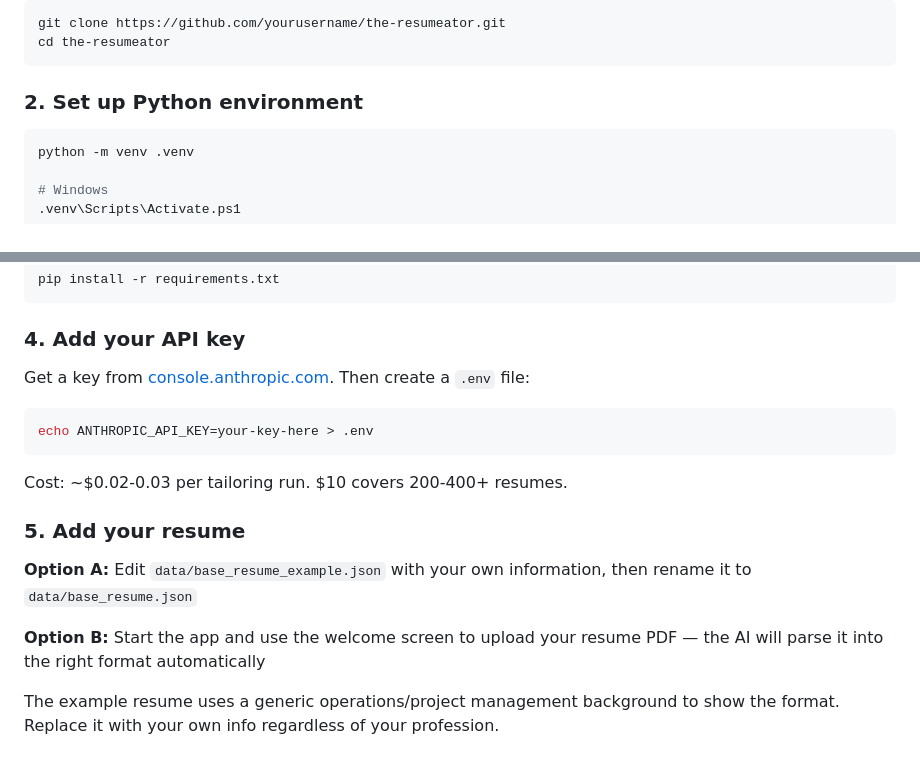
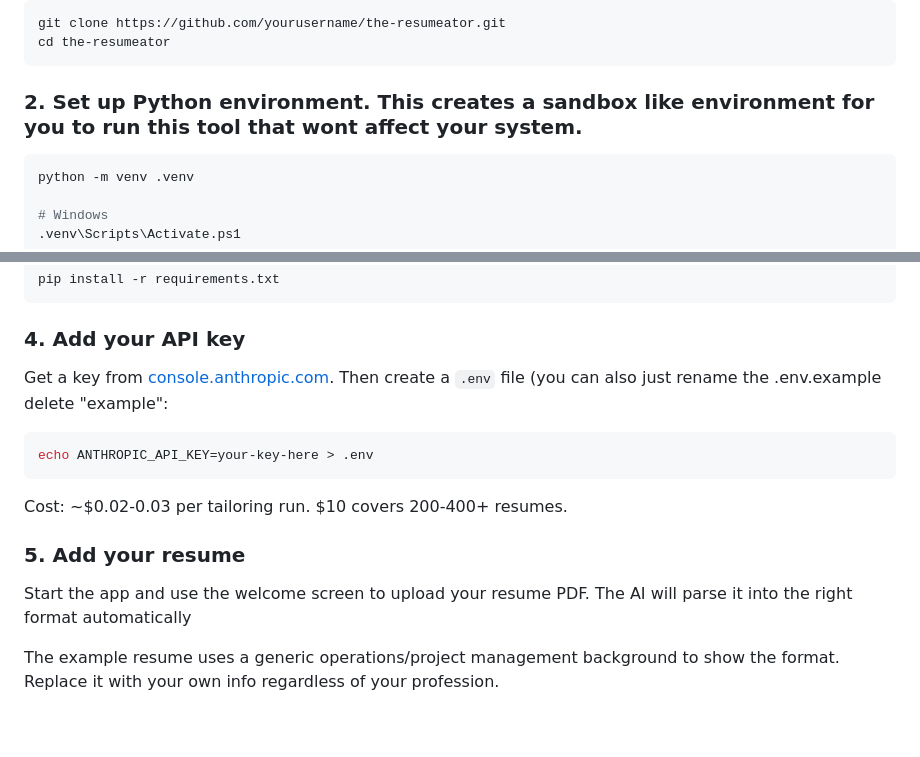
Before and after one commit to Hagedorny/THE-RESUMEATOR, a Markdown page: README.md, 2 parts joined by grey strips. Drawn GitHub-style; blank space fills up the shorter version.

````diff
--- a/README.md
+++ b/README.md
@@ -95,7 +95,7 @@ git clone https://github.com/yourusername/the-resumeator.git
 cd the-resumeator
 ```
 
-### 2. Set up Python environment
+### 2. Set up Python environment. This creates a sandbox like environment for you to run this tool that wont affect your system.
 
 ```bash
 python -m venv .venv
@@ -115,7 +115,7 @@ pip install -r requirements.txt
 
 ### 4. Add your API key
 
-Get a key from [console.anthropic.com](https://console.anthropic.com/settings/keys). Then create a `.env` file:
+Get a key from [console.anthropic.com](https://console.anthropic.com/settings/keys). Then create a `.env` file (you can also just rename the .env.example delete "example":
 
 ```bash
 echo ANTHROPIC_API_KEY=your-key-here > .env
@@ -125,9 +125,8 @@ Cost: ~$0.02-0.03 per tailoring run. $10 covers 200-400+ resumes.
 
 ### 5. Add your resume
 
-**Option A:** Edit `data/base_resume_example.json` with your own information, then rename it to `data/base_resume.json`
-
-**Option B:** Start the app and use the welcome screen to upload your resume PDF — the AI will parse it into the right format automatically
+Start the app and use the welcome screen to upload your resume PDF.
+The AI will parse it into the right format automatically
 
 The example resume uses a generic operations/project management background to show the format. Replace it with your own info regardless of your profession.
 
````
